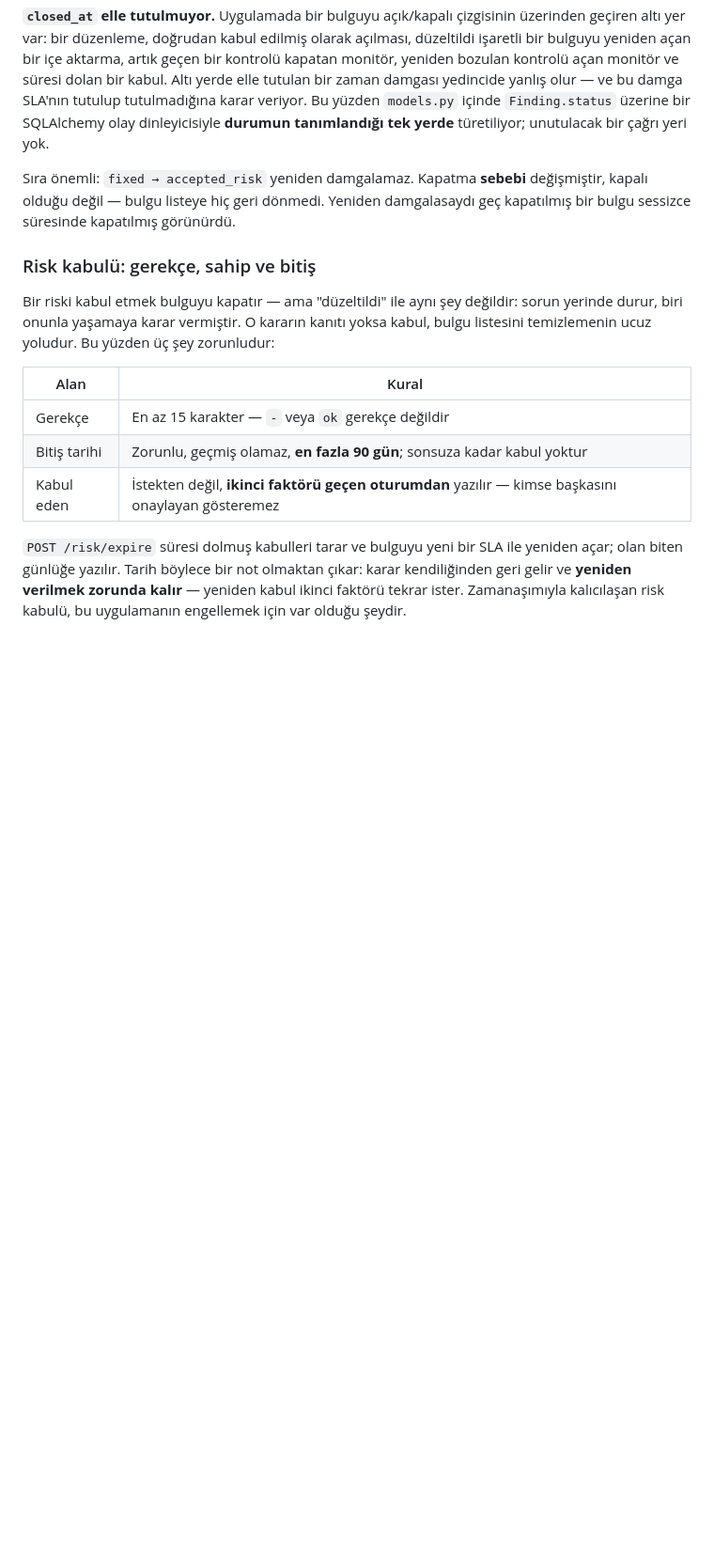
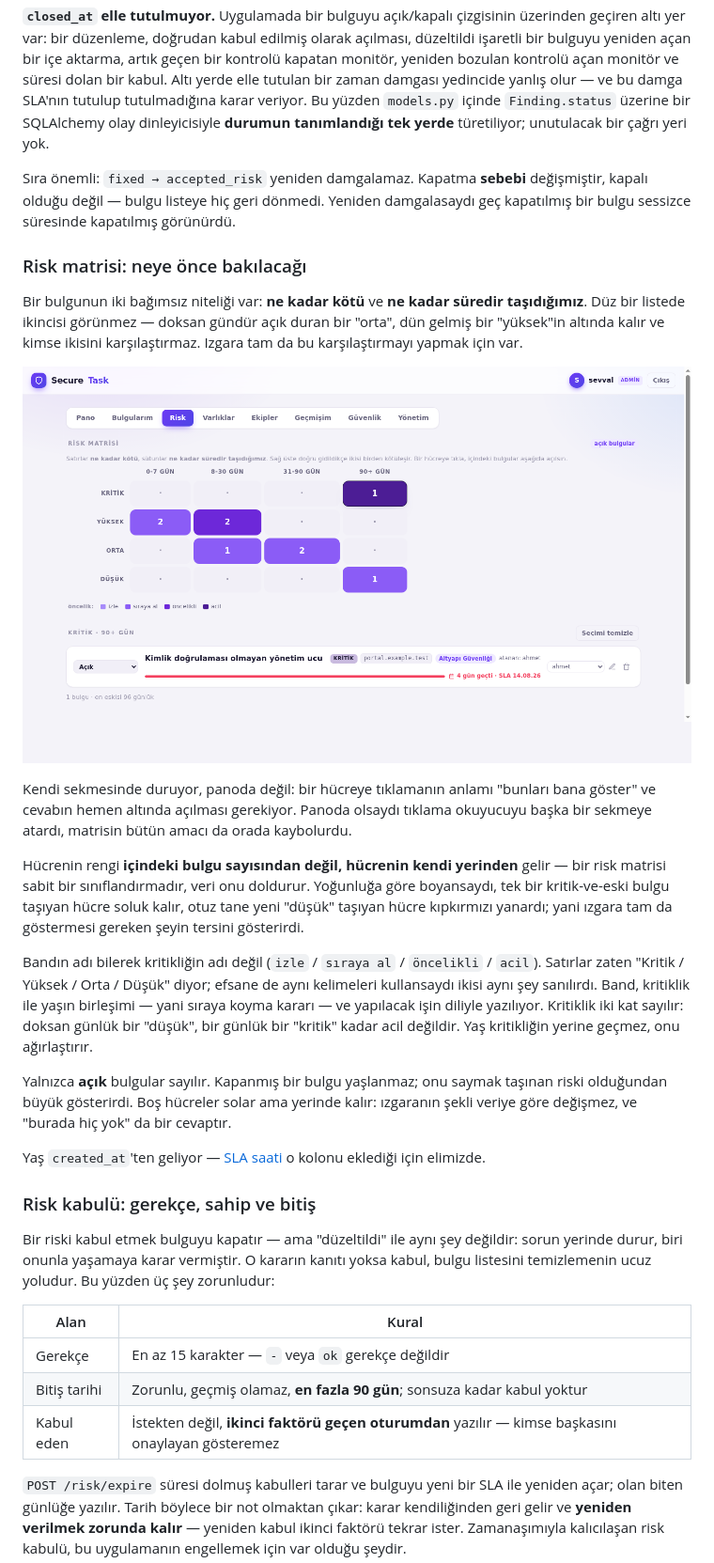
Before and after one commit to Sevvalgungorr/SecureTask, a Markdown page: README.md, the part around one of its changes. Shown at 94% size. Drawn GitHub-style; pictures changed too: docs/images/risk-matrix.png (added); blank space fills up the shorter version.

```diff
--- a/README.md
+++ b/README.md
@@ -258,6 +258,39 @@ Sıra önemli: `fixed → accepted_risk` yeniden damgalamaz. Kapatma **sebebi**
 değişmiştir, kapalı olduğu değil — bulgu listeye hiç geri dönmedi. Yeniden
 damgalasaydı geç kapatılmış bir bulgu sessizce süresinde kapatılmış görünürdü.
 
+### Risk matrisi: neye önce bakılacağı
+
+Bir bulgunun iki bağımsız niteliği var: **ne kadar kötü** ve **ne kadar süredir
+taşıdığımız**. Düz bir listede ikincisi görünmez — doksan gündür açık duran bir
+"orta", dün gelmiş bir "yüksek"in altında kalır ve kimse ikisini karşılaştırmaz.
+Izgara tam da bu karşılaştırmayı yapmak için var.
+
+![Risk matrisi](docs/images/risk-matrix.png)
+
+Kendi sekmesinde duruyor, panoda değil: bir hücreye tıklamanın anlamı "bunları
+bana göster" ve cevabın hemen altında açılması gerekiyor. Panoda olsaydı tıklama
+okuyucuyu başka bir sekmeye atardı, matrisin bütün amacı da orada kaybolurdu.
+
+Hücrenin rengi **içindeki bulgu sayısından değil, hücrenin kendi yerinden** gelir
+— bir risk matrisi sabit bir sınıflandırmadır, veri onu doldurur. Yoğunluğa göre
+boyansaydı, tek bir kritik-ve-eski bulgu taşıyan hücre soluk kalır, otuz tane
+yeni "düşük" taşıyan hücre kıpkırmızı yanardı; yani ızgara tam da göstermesi
+gereken şeyin tersini gösterirdi.
+
+Bandın adı bilerek kritikliğin adı değil (`izle` / `sıraya al` / `öncelikli` /
+`acil`). Satırlar zaten "Kritik / Yüksek / Orta / Düşük" diyor; efsane de aynı
+kelimeleri kullansaydı ikisi aynı şey sanılırdı. Band, kritiklik ile yaşın
+birleşimi — yani sıraya koyma kararı — ve yapılacak işin diliyle yazılıyor.
+Kritiklik iki kat sayılır: doksan günlük bir "düşük", bir günlük bir "kritik"
+kadar acil değildir. Yaş kritikliğin yerine geçmez, onu ağırlaştırır.
+
+Yalnızca **açık** bulgular sayılır. Kapanmış bir bulgu yaşlanmaz; onu saymak
+taşınan riski olduğundan büyük gösterirdi. Boş hücreler solar ama yerinde kalır:
+ızgaranın şekli veriye göre değişmez, ve "burada hiç yok" da bir cevaptır.
+
+Yaş `created_at`'ten geliyor — [SLA saati](#sla-saati-pencerenin-iki-ucu) o kolonu
+eklediği için elimizde.
+
 ### Risk kabulü: gerekçe, sahip ve bitiş
 
 Bir riski kabul etmek bulguyu kapatır — ama "düzeltildi" ile aynı şey değildir:
```
Also changed, not shown: other parts of README.md (+1 -0 lines), 3 other files.
